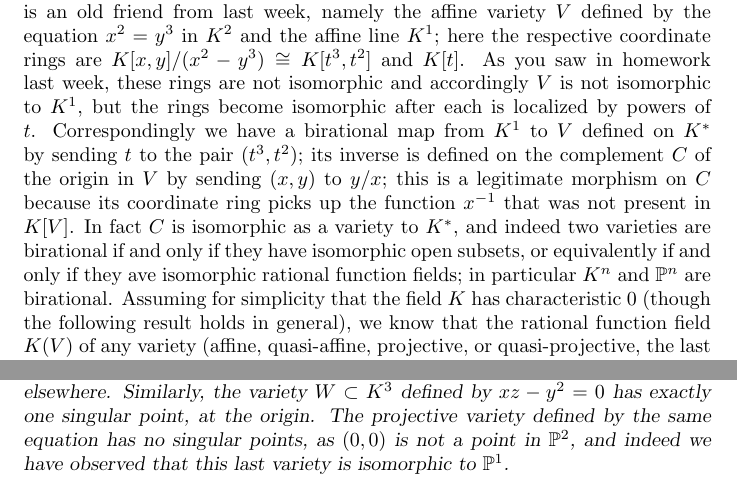
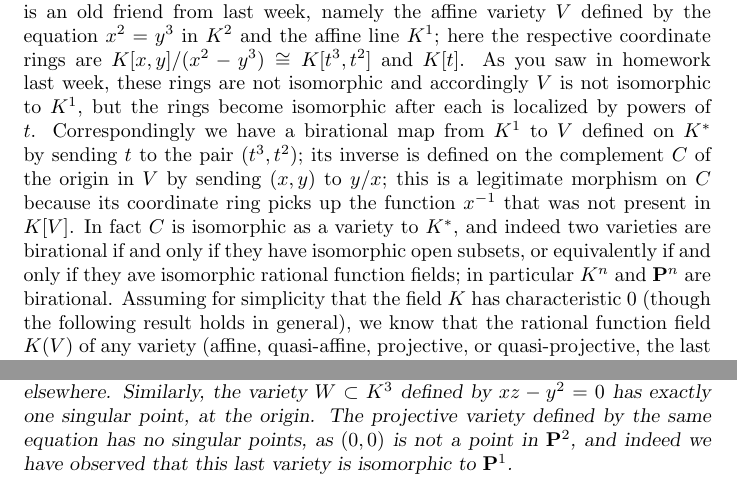
Before and after one commit to ranweiler/uw-math-505, a LaTeX document (src/02-15.tex): two parts of pages 1 and 2 of 2, joined at a grey line, cut so that both start at the same text. Compiled offline with pdfLaTeX.

Commit message:
Use \mathbf, not \Bbb

```diff
--- a/src/02-15.tex
+++ b/src/02-15.tex
@@ -39,10 +39,10 @@ picks up the function $x^{-1}$ that was not present in $K[V]$. In fact
 $C$ is isomorphic as a variety to $K^*$, and indeed two varieties are
 birational if and only if they have isomorphic open subsets, or
 equivalently if and only if they ave isomorphic rational function
-fields; in particular $K^n$ and $\Bbb P^n$ are birational. Assuming for
-simplicity that the field $K$ has characteristic 0 (though the following
-result holds in general), we know that the rational function field
-$K(V)$ of any variety (affine, quasi-affine, projective, or
+fields; in particular $K^n$ and $\mathbf P^n$ are birational. Assuming
+for simplicity that the field $K$ has characteristic 0 (though the
+following result holds in general), we know that the rational function
+field $K(V)$ of any variety (affine, quasi-affine, projective, or
 quasi-projective, the last denoting the intersection of a projective
 variety and an open subset of projective space) is finitely generated as
 a field extension of $K$, so that there are finitely many elements
@@ -102,8 +102,8 @@ we do not need limits). {\sl Then the corank of this matrix (that is,
   it is one-dimensional elsewhere. Similarly, the variety $W\subset K^3$
   defined by $xz - y^2 = 0$ has exactly one singular point, at the
   origin. The {\sl projective} variety defined by the same equation has
-  no singular points, as $(0,0)$ is not a point in $\Bbb P^2$, and
-  indeed we have observed that this last variety is isomorphic to $\Bbb
-  P^1$.
+  no singular points, as $(0,0)$ is not a point in $\mathbf P^2$, and
+  indeed we have observed that this last variety is isomorphic to
+  $\mathbf P^1$.
 
 \end{document}
```
